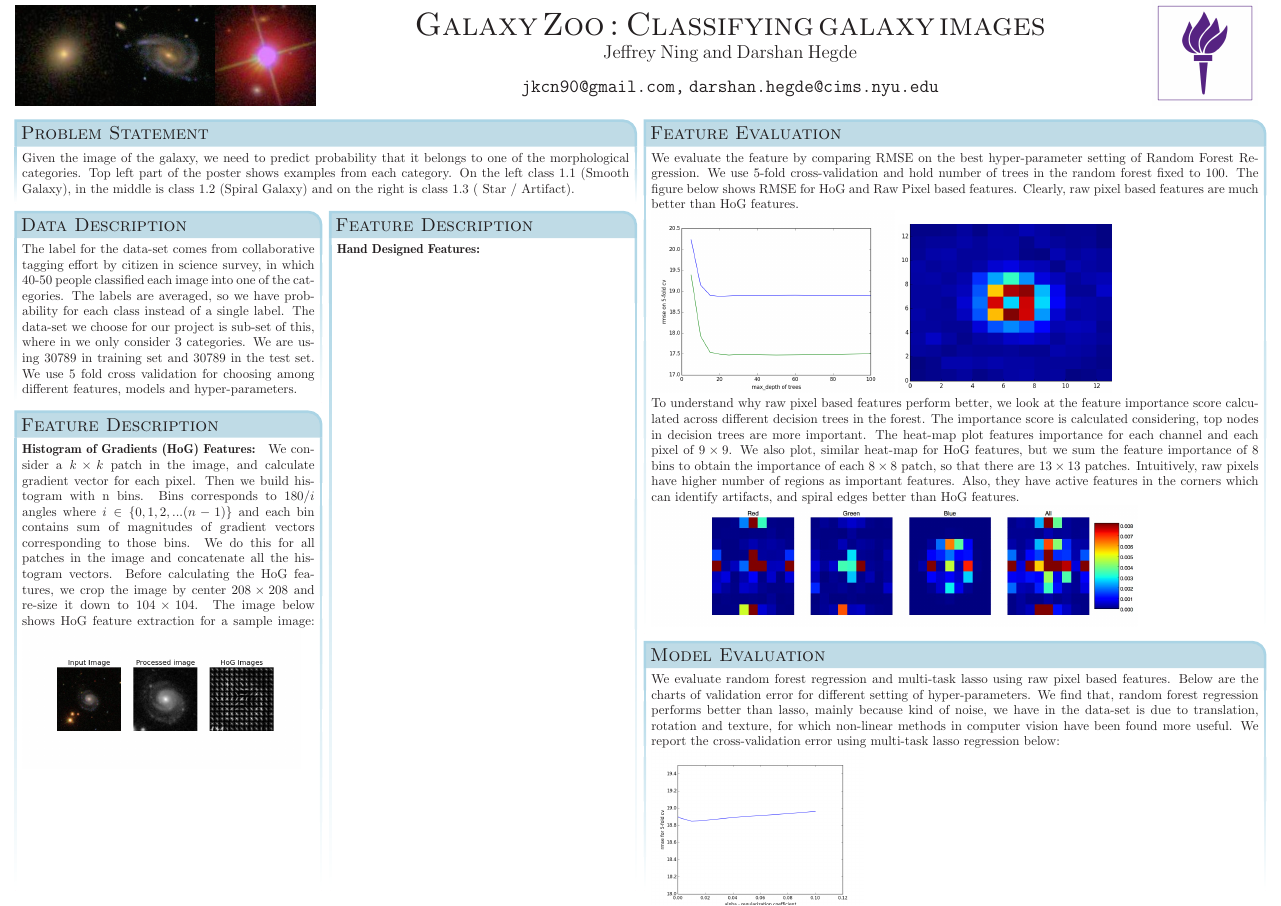
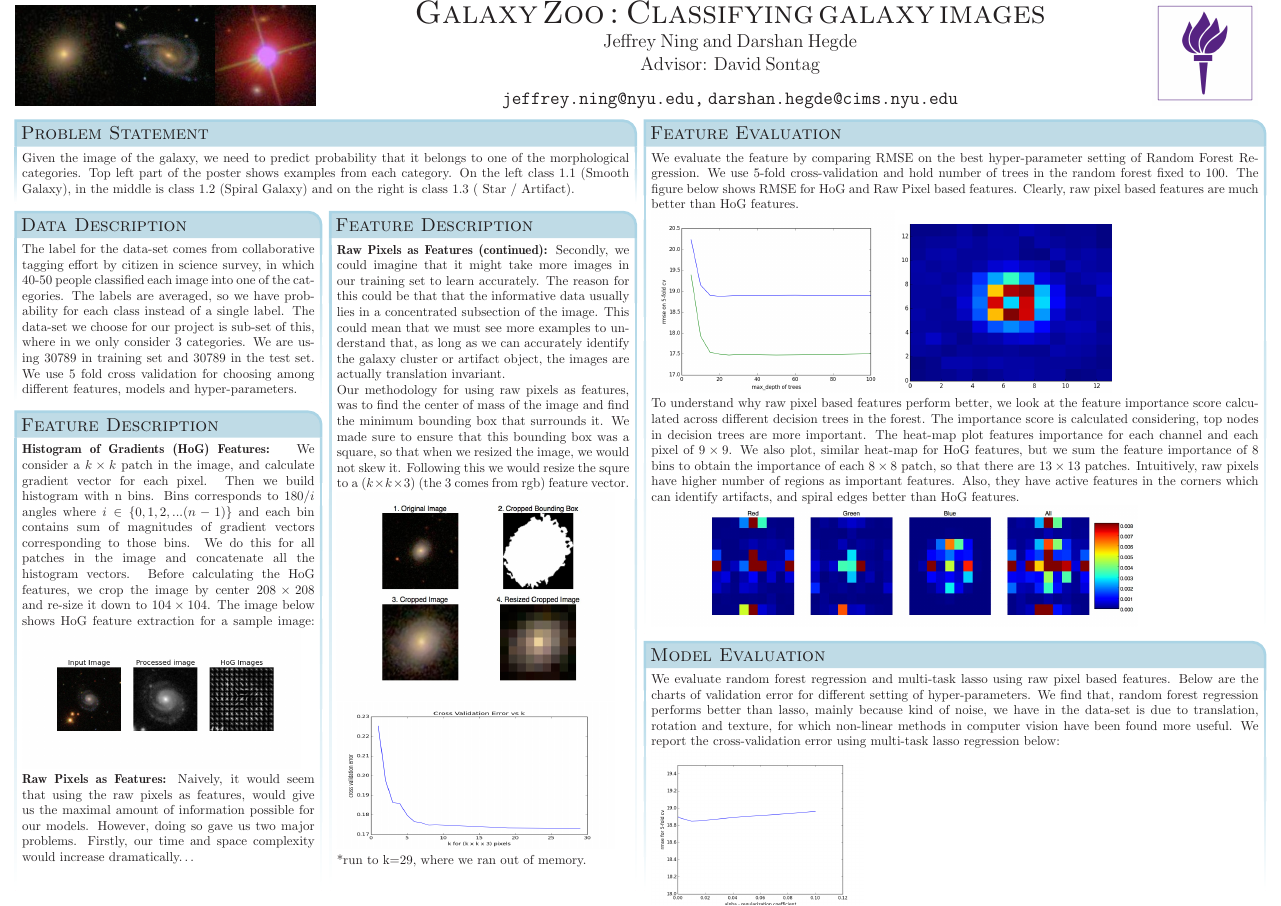
Before and after one commit to jkcn90/kaggle_galaxy_zoo, a LaTeX poster (poster/galaxy_zoo_poster.tex): the whole page. Compiled offline with pdfLaTeX.

Commit message:
modified latex

```diff
--- a/poster/galaxy_zoo_poster.tex
+++ b/poster/galaxy_zoo_poster.tex
@@ -273,8 +273,8 @@
  % Title
  {\sc\Huge Galaxy Zoo : Classifying galaxy images}
  % Authors
- {Jeffrey Ning and Darshan Hegde\\[1em]
- {\texttt{jkcn90@gmail.com, darshan.hegde@cims.nyu.edu}}}
+ {Jeffrey Ning and Darshan Hegde\\Advisor: David Sontag\\[1em]
+ {\texttt{jeffrey.ning@nyu.edu, darshan.hegde@cims.nyu.edu}}}
  % University logo
  {
   \begin{tabular}{r}
@@ -328,6 +328,10 @@
   We consider a $k \times k$ patch in the image, and calculate gradient vector for each pixel. Then we build histogram with n bins. Bins corresponds to $180/i$ angles where $i \in \{0, 1, 2, ... (n-1)\}$ and each bin contains sum of magnitudes of gradient vectors corresponding to those bins. We do this for all patches in the image and concatenate all the histogram vectors. Before calculating the HoG features, we crop the image by center $208 \times 208$ and re-size it down to $104 \times 104$.
  The image below shows HoG feature extraction for a sample image:
  \includegraphics[width=0.95\linewidth]{HoG_features_noisy.png}
+   \textbf{Raw Pixels as Features:}
+   Naively, it would seem that using the raw pixels as features, would give us the maximal amount
+   of information possible for our models. However, doing so gave us two major problems. Firstly,
+   our time and space complexity would increase dramatically\ldots
    }
 
  %%%%%%%%%%%%%%%%%%%%%%%%%%%%%%%%%%%%%%%%%%%%%%%%%%%%%%%%%%%%%%%%%%%%%%%%%%%%%%
@@ -342,7 +346,21 @@
  %%%%%%%%%%%%%%%%%%%%%%%%%%%%%%%%%%%%%%%%%%%%%%%%%%%%%%%%%%%%%%%%%%%%%%%%%%%%%%%
   \headerbox{Feature Description}{name=algorithm,column=1,above=bottom, below=contribution}{
  %%%%%%%%%%%%%%%%%%%%%%%%%%%%%%%%%%%%%%%%%%%%%%%%%%%%%%%%%%%%%%%%%%%%%%%%%%%%%%%
-   \textbf{Hand Designed Features:}
+   \textbf{Raw Pixels as Features (continued):}
+   Secondly, we could imagine that it might take more images in our training set to learn accurately.
+   The reason for this could be that that the informative data usually lies in a concentrated
+   subsection of the image. This could mean that we must see more examples to understand that, as long
+   as we can accurately identify the galaxy cluster or artifact object, the images are actually
+   translation invariant.
+
+   Our methodology for using raw pixels as features, was to find the center of mass of
+   the image and find the minimum bounding box that surrounds it. We made sure to ensure that this
+   bounding box was a square, so that when we resized the image, we would not skew it. Following
+   this we would resize the squre to a ($k \times k \times 3$) (the 3 comes from rgb) feature
+   vector. \includegraphics[width=0.95\linewidth]{hand_engineered_features.jpg}
+   \includegraphics[width=0.95\linewidth,height=0.5\linewidth]{find_k_cv.jpg}
+   *run to k=29, where we ran out of memory.
+
    }
 \end{poster}%
 %
```
